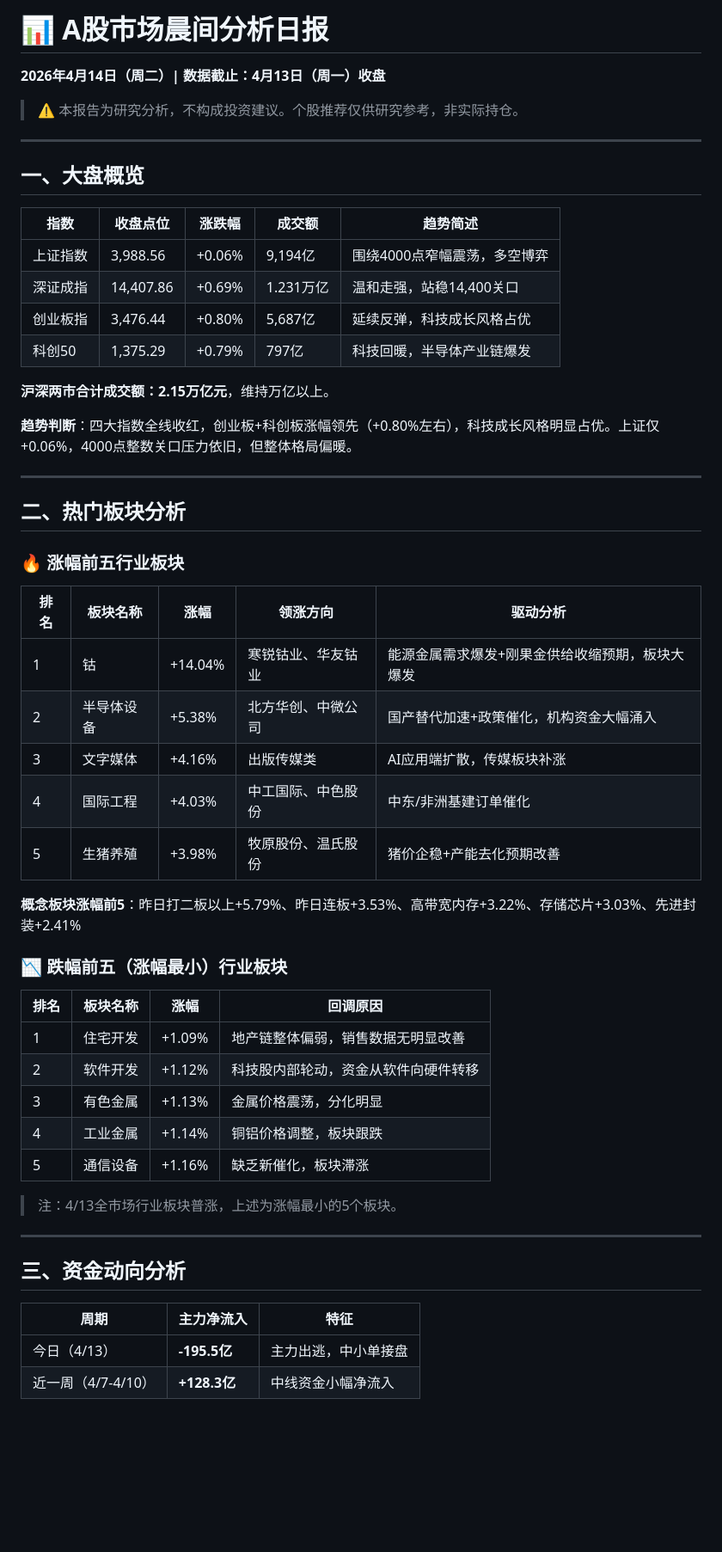
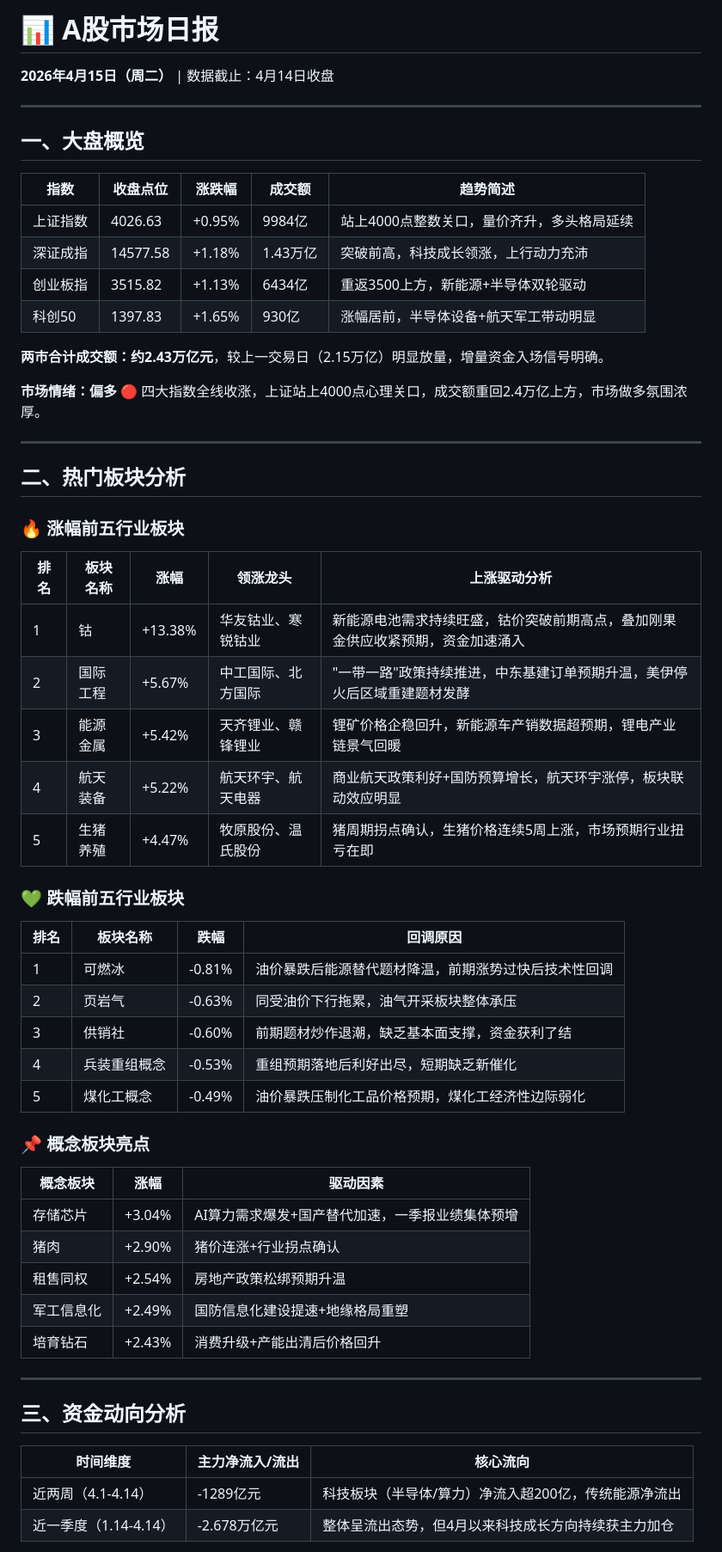
Before and after one commit to wangsyknigh/a-stock-daily-report, a Markdown page: reports/latest.md, the part around one of its changes. Shown at 86% size. Rendered like a GitHub page; blank space fills up the shorter version.

Commit message:
Update latest report (2026-04-15) (MD)

```diff
--- a/reports/latest.md
+++ b/reports/latest.md
@@ -1,8 +1,5 @@
-# 📊 A股市场晨间分析日报
-
-**2026年4月14日（周二）| 数据截止：4月13日（周一）收盘**
-
-> ⚠️ 本报告为研究分析，不构成投资建议。个股推荐仅供研究参考，非实际持仓。
+# 📊 A股市场日报
+**2026年4月15日（周二）** | 数据截止：4月14日收盘
 
 ---
 
@@ -10,14 +7,14 @@
 
 | 指数 | 收盘点位 | 涨跌幅 | 成交额 | 趋势简述 |
 |------|---------|--------|--------|---------|
-| 上证指数 | 3,988.56 | +0.06% | 9,194亿 | 围绕4000点窄幅震荡，多空博弈 |
-| 深证成指 | 14,407.86 | +0.69% | 1.231万亿 | 温和走强，站稳14,400关口 |
-| 创业板指 | 3,476.44 | +0.80% | 5,687亿 | 延续反弹，科技成长风格占优 |
-| 科创50 | 1,375.29 | +0.79% | 797亿 | 科技回暖，半导体产业链爆发 |
+| 上证指数 | 4026.63 | +0.95% | 9984亿 | 站上4000点整数关口，量价齐升，多头格局延续 |
+| 深证成指 | 14577.58 | +1.18% | 1.43万亿 | 突破前高，科技成长领涨，上行动力充沛 |
+| 创业板指 | 3515.82 | +1.13% | 6434亿 | 重返3500上方，新能源+半导体双轮驱动 |
+| 科创50 | 1397.83 | +1.65% | 930亿 | 涨幅居前，半导体设备+航天军工带动明显 |
 
-**沪深两市合计成交额：2.15万亿元**，维持万亿以上。
+**两市合计成交额：约2.43万亿元**，较上一交易日（2.15万亿）明显放量，增量资金入场信号明确。
 
-**趋势判断**：四大指数全线收红，创业板+科创板涨幅领先（+0.80%左右），科技成长风格明显占优。上证仅+0.06%，4000点整数关口压力依旧，但整体格局偏暖。
+**市场情绪：偏多** 🔴 四大指数全线收涨，上证站上4000点心理关口，成交额重回2.4万亿上方，市场做多氛围浓厚。
 
 ---
 
@@ -25,34 +22,40 @@
 
 ### 🔥 涨幅前五行业板块
 
-| 排名 | 板块名称 | 涨幅 | 领涨方向 | 驱动分析 |
-|------|---------|------|---------|---------|
-| 1 | 钴 | +14.04% | 寒锐钴业、华友钴业 | 能源金属需求爆发+刚果金供给收缩预期，板块大爆发 |
-| 2 | 半导体设备 | +5.38% | 北方华创、中微公司 | 国产替代加速+政策催化，机构资金大幅涌入 |
-| 3 | 文字媒体 | +4.16% | 出版传媒类 | AI应用端扩散，传媒板块补涨 |
-| 4 | 国际工程 | +4.03% | 中工国际、中色股份 | 中东/非洲基建订单催化 |
-| 5 | 生猪养殖 | +3.98% | 牧原股份、温氏股份 | 猪价企稳+产能去化预期改善 |
+| 排名 | 板块名称 | 涨幅 | 领涨龙头 | 上涨驱动分析 |
+|------|---------|------|---------|-------------|
+| 1 | 钴 | +13.38% | 华友钴业、寒锐钴业 | 新能源电池需求持续旺盛，钴价突破前期高点，叠加刚果金供应收紧预期，资金加速涌入 |
+| 2 | 国际工程 | +5.67% | 中工国际、北方国际 | "一带一路"政策持续推进，中东基建订单预期升温，美伊停火后区域重建题材发酵 |
+| 3 | 能源金属 | +5.42% | 天齐锂业、赣锋锂业 | 锂矿价格企稳回升，新能源车产销数据超预期，锂电产业链景气回暖 |
+| 4 | 航天装备 | +5.22% | 航天环宇、航天电器 | 商业航天政策利好+国防预算增长，航天环宇涨停，板块联动效应明显 |
+| 5 | 生猪养殖 | +4.47% | 牧原股份、温氏股份 | 猪周期拐点确认，生猪价格连续5周上涨，市场预期行业扭亏在即 |
 
-**概念板块涨幅前5**：昨日打二板以上+5.79%、昨日连板+3.53%、高带宽内存+3.22%、存储芯片+3.03%、先进封装+2.41%
+### 💚 跌幅前五行业板块
 
-### 📉 跌幅前五（涨幅最小）行业板块
+| 排名 | 板块名称 | 跌幅 | 回调原因 |
+|------|---------|------|---------|
+| 1 | 可燃冰 | -0.81% | 油价暴跌后能源替代题材降温，前期涨势过快后技术性回调 |
+| 2 | 页岩气 | -0.63% | 同受油价下行拖累，油气开采板块整体承压 |
+| 3 | 供销社 | -0.60% | 前期题材炒作退潮，缺乏基本面支撑，资金获利了结 |
+| 4 | 兵装重组概念 | -0.53% | 重组预期落地后利好出尽，短期缺乏新催化 |
+| 5 | 煤化工概念 | -0.49% | 油价暴跌压制化工品价格预期，煤化工经济性边际弱化 |
 
-| 排名 | 板块名称 | 涨幅 | 回调原因 |
-|------|---------|------|---------|
-| 1 | 住宅开发 | +1.09% | 地产链整体偏弱，销售数据无明显改善 |
-| 2 | 软件开发 | +1.12% | 科技股内部轮动，资金从软件向硬件转移 |
-| 3 | 有色金属 | +1.13% | 金属价格震荡，分化明显 |
-| 4 | 工业金属 | +1.14% | 铜铝价格调整，板块跟跌 |
-| 5 | 通信设备 | +1.16% | 缺乏新催化，板块滞涨 |
+### 📌 概念板块亮点
 
-> 注：4/13全市场行业板块普涨，上述为涨幅最小的5个板块。
+| 概念板块 | 涨幅 | 驱动因素 |
+|---------|------|---------|
+| 存储芯片 | +3.04% | AI算力需求爆发+国产替代加速，一季报业绩集体预增 |
+| 猪肉 | +2.90% | 猪价连涨+行业拐点确认 |
+| 租售同权 | +2.54% | 房地产政策松绑预期升温 |
+| 军工信息化 | +2.49% | 国防信息化建设提速+地缘格局重塑 |
+| 培育钻石 | +2.43% | 消费升级+产能出清后价格回升 |
 
 ---
 
 ## 三、资金动向分析
 
-| 周期 | 主力净流入 | 特征 |
-|------|----------|------|
-| 今日（4/13） | **-195.5亿** | 主力出逃，中小单接盘 |
-| 近一周（4/7-4/10） | **+128.3亿** | 中线资金小幅净流入 |
+| 时间维度 | 主力净流入/流出 | 核心流向 |
+|---------|---------------|---------|
+| 近两周（4.1-4.14） | -1289亿元 | 科技板块（半导体/算力）净流入超200亿，传统能源净流出 |
+| 近一季度（1.14-4.14） | -2.678万亿元 | 整体呈流出态势，但4月以来科技成长方向持续获主力加仓 |
 
```
Also changed, not shown: other parts of reports/latest.md (+47 -68 lines).
